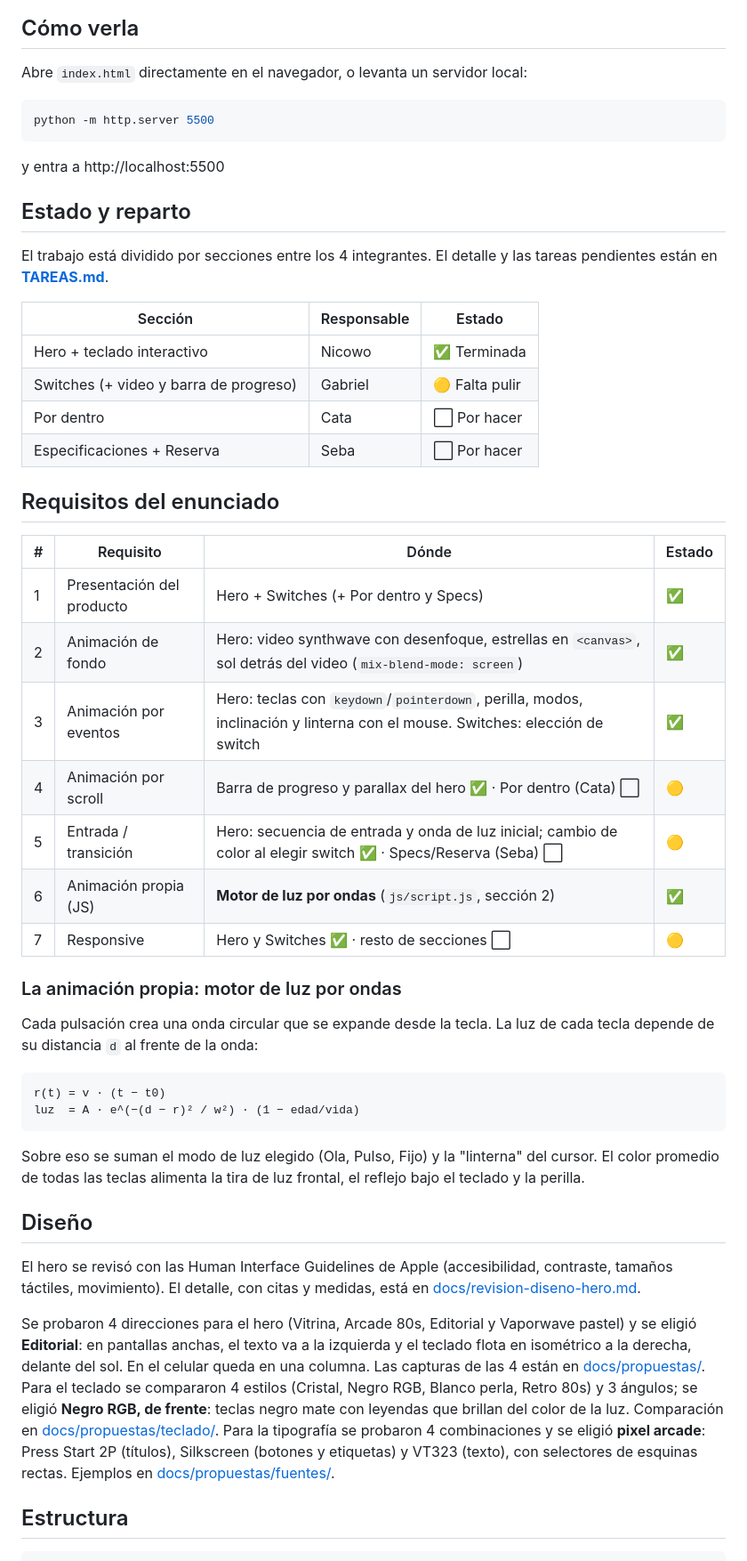
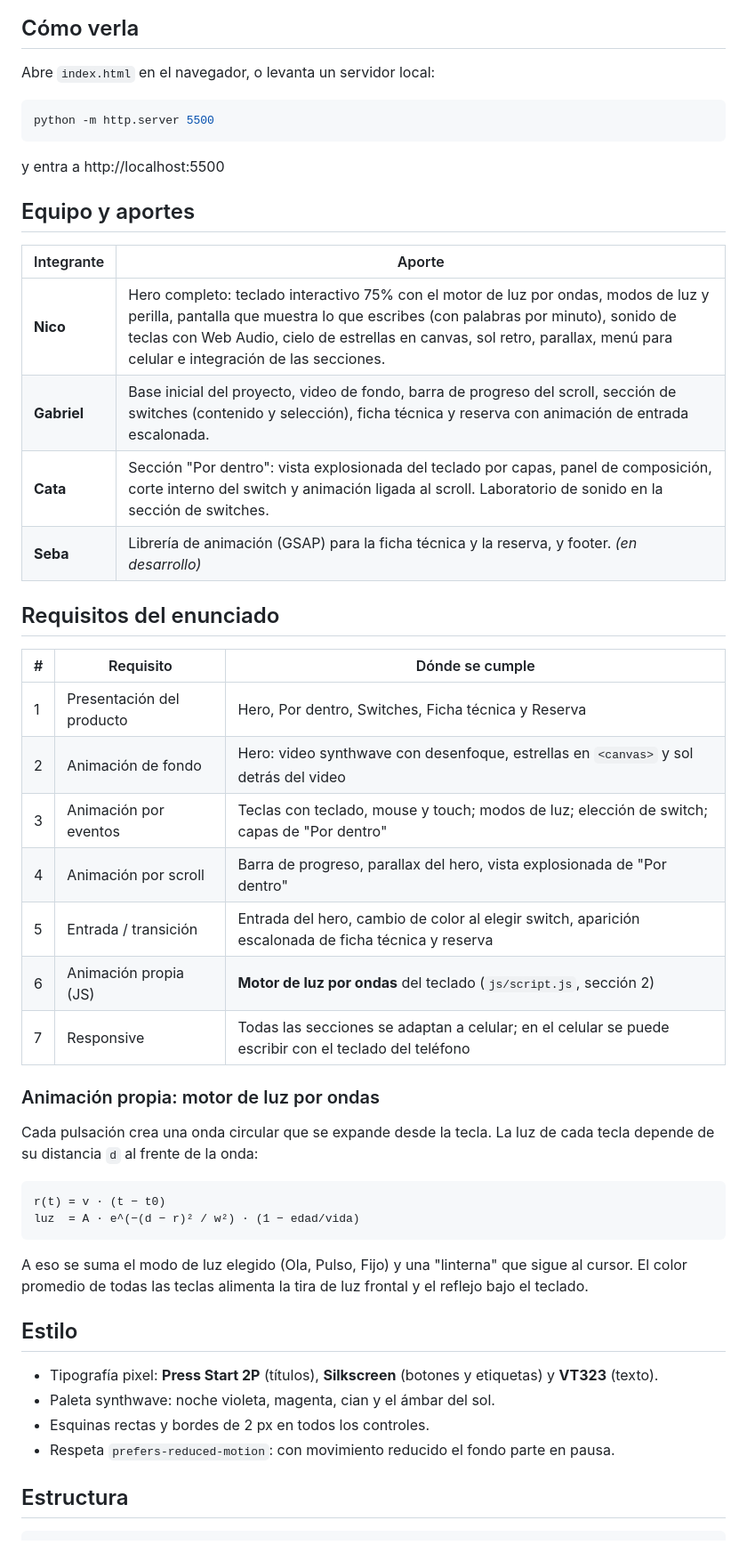
Before and after one commit to gabri3lbrr/taller1WedMo, a Markdown page: README.md, the part around one of its changes. Shown at 89% size. Rendered like a GitHub page.

Commit message:
readme actualizado

````diff
--- a/README.md
+++ b/README.md
@@ -6,7 +6,7 @@ Landing de un teclado mecánico ficticio con estética **synthwave**, hecha con
 
 ## Cómo verla
 
-Abre `index.html` directamente en el navegador, o levanta un servidor local:
+Abre `index.html` en el navegador, o levanta un servidor local:
 
 ```bash
 python -m http.server 5500
@@ -14,30 +14,28 @@ python -m http.server 5500
 
 y entra a http://localhost:5500
 
-## Estado y reparto
+## Equipo y aportes
 
-El trabajo está dividido por secciones entre los 4 integrantes. El detalle y las tareas pendientes están en **[TAREAS.md](TAREAS.md)**.
-
-| Sección | Responsable | Estado |
-|---------|-------------|--------|
-| Hero + teclado interactivo | Nicowo | ✅ Terminada |
-| Switches (+ video y barra de progreso) | Gabriel | 🟡 Falta pulir |
-| Por dentro | Cata | ⬜ Por hacer |
-| Especificaciones + Reserva | Seba | ⬜ Por hacer |
+| Integrante | Aporte |
+|------------|--------|
+| **Nico** | Hero completo: teclado interactivo 75% con el motor de luz por ondas, modos de luz y perilla, pantalla que muestra lo que escribes (con palabras por minuto), sonido de teclas con Web Audio, cielo de estrellas en canvas, sol retro, parallax, menú para celular e integración de las secciones. |
+| **Gabriel** | Base inicial del proyecto, video de fondo, barra de progreso del scroll, sección de switches (contenido y selección), ficha técnica y reserva con animación de entrada escalonada. |
+| **Cata** | Sección "Por dentro": vista explosionada del teclado por capas, panel de composición, corte interno del switch y animación ligada al scroll. Laboratorio de sonido en la sección de switches. |
+| **Seba** | Librería de animación (GSAP) para la ficha técnica y la reserva, y footer. *(en desarrollo)* |
 
 ## Requisitos del enunciado
 
-| # | Requisito | Dónde | Estado |
-|---|-----------|-------|--------|
-| 1 | Presentación del producto | Hero + Switches (+ Por dentro y Specs) | ✅ |
-| 2 | Animación de fondo | Hero: video synthwave con desenfoque, estrellas en `<canvas>`, sol detrás del video (`mix-blend-mode: screen`) | ✅ |
-| 3 | Animación por eventos | Hero: teclas con `keydown`/`pointerdown`, perilla, modos, inclinación y linterna con el mouse. Switches: elección de switch | ✅ |
-| 4 | Animación por scroll | Barra de progreso y parallax del hero ✅ · Por dentro (Cata) ⬜ | 🟡 |
-| 5 | Entrada / transición | Hero: secuencia de entrada y onda de luz inicial; cambio de color al elegir switch ✅ · Specs/Reserva (Seba) ⬜ | 🟡 |
-| 6 | Animación propia (JS) | **Motor de luz por ondas** (`js/script.js`, sección 2) | ✅ |
-| 7 | Responsive | Hero y Switches ✅ · resto de secciones ⬜ | 🟡 |
+| # | Requisito | Dónde se cumple |
+|---|-----------|-----------------|
+| 1 | Presentación del producto | Hero, Por dentro, Switches, Ficha técnica y Reserva |
+| 2 | Animación de fondo | Hero: video synthwave con desenfoque, estrellas en `<canvas>` y sol detrás del video |
+| 3 | Animación por eventos | Teclas con teclado, mouse y touch; modos de luz; elección de switch; capas de "Por dentro" |
+| 4 | Animación por scroll | Barra de progreso, parallax del hero, vista explosionada de "Por dentro" |
+| 5 | Entrada / transición | Entrada del hero, cambio de color al elegir switch, aparición escalonada de ficha técnica y reserva |
+| 6 | Animación propia (JS) | **Motor de luz por ondas** del teclado (`js/script.js`, sección 2) |
+| 7 | Responsive | Todas las secciones se adaptan a celular; en el celular se puede escribir con el teclado del teléfono |
 
-### La animación propia: motor de luz por ondas
+### Animación propia: motor de luz por ondas
 
 Cada pulsación crea una onda circular que se expande desde la tecla. La luz de cada tecla depende de su distancia `d` al frente de la onda:
 
@@ -46,22 +44,14 @@ r(t) = v · (t − t0)
 luz  = A · e^(−(d − r)² / w²) · (1 − edad/vida)
 ```
 
-Sobre eso se suman el modo de luz elegido (Ola, Pulso, Fijo) y la "linterna" del cursor. El color promedio de todas las teclas alimenta la tira de luz frontal, el reflejo bajo el teclado y la perilla.
+A eso se suma el modo de luz elegido (Ola, Pulso, Fijo) y una "linterna" que sigue al cursor. El color promedio de todas las teclas alimenta la tira de luz frontal y el reflejo bajo el teclado.
 
-## Diseño
+## Estilo
 
-El hero se revisó con las Human Interface Guidelines de Apple (accesibilidad, contraste, tamaños táctiles,
-movimiento). El detalle, con citas y medidas, está en [docs/revision-diseno-hero.md](docs/revision-diseno-hero.md).
-
-Se probaron 4 direcciones para el hero (Vitrina, Arcade 80s, Editorial y Vaporwave pastel) y se eligió
-**Editorial**: en pantallas anchas, el texto va a la izquierda y el teclado flota en isométrico a la derecha,
-delante del sol. En el celular queda en una columna. Las capturas de las 4 están en [docs/propuestas/](docs/propuestas/).
-Para el teclado se compararon 4 estilos (Cristal, Negro RGB, Blanco perla, Retro 80s) y 3 ángulos;
-se eligió **Negro RGB, de frente**: teclas negro mate con leyendas que brillan del color de la luz.
-Comparación en [docs/propuestas/teclado/](docs/propuestas/teclado/).
-Para la tipografía se probaron 4 combinaciones y se eligió **pixel arcade**: Press Start 2P (títulos),
-Silkscreen (botones y etiquetas) y VT323 (texto), con selectores de esquinas rectas.
-Ejemplos en [docs/propuestas/fuentes/](docs/propuestas/fuentes/).
+- Tipografía pixel: **Press Start 2P** (títulos), **Silkscreen** (botones y etiquetas) y **VT323** (texto).
+- Paleta synthwave: noche violeta, magenta, cian y el ámbar del sol.
+- Esquinas rectas y bordes de 2 px en todos los controles.
+- Respeta `prefers-reduced-motion`: con movimiento reducido el fondo parte en pausa.
 
 ## Estructura
 
````
Also changed, not shown: other parts of README.md (+0 -2 lines), docs/revision-diseno-hero.md (deleted, +0 -86 lines).
